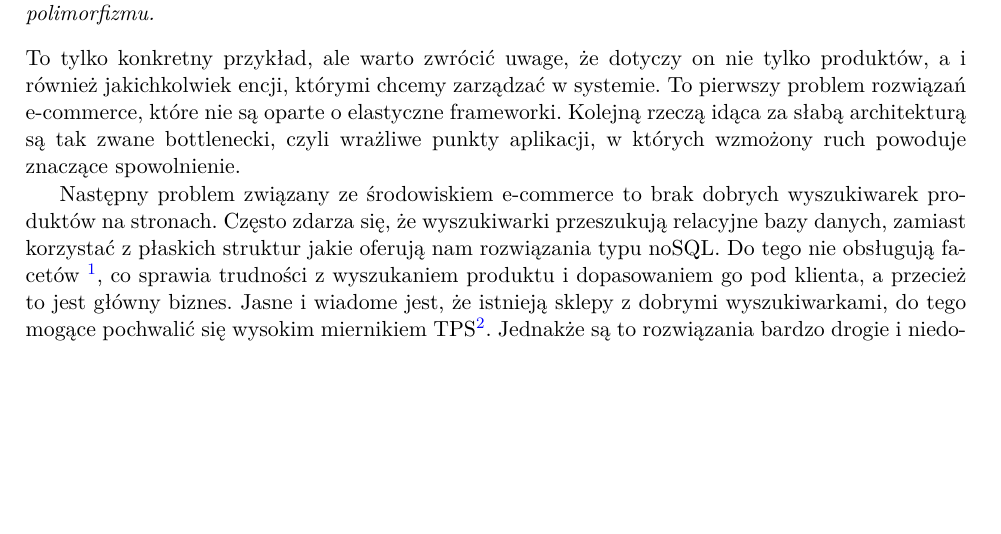
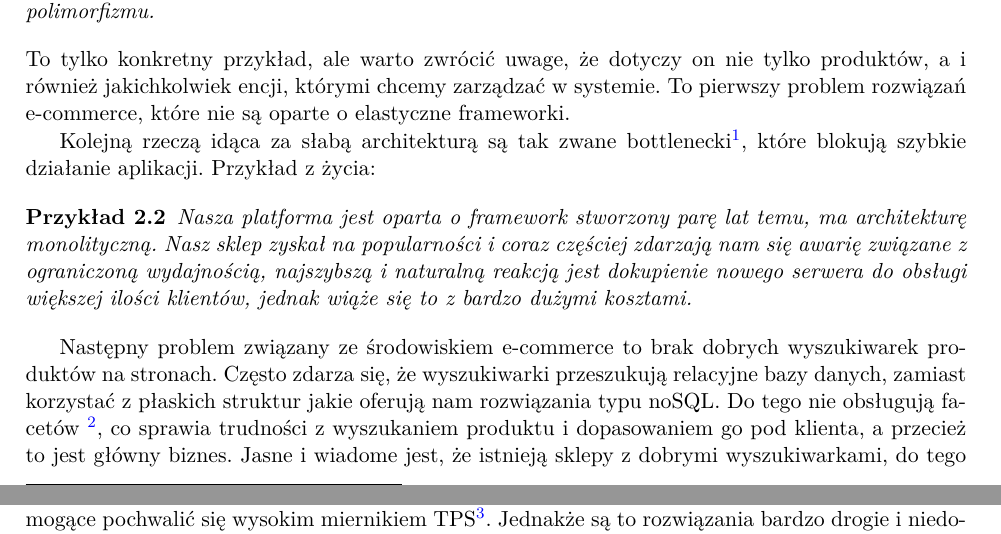
Before and after one commit to przemyslawmagiera/tine-commerce, a LaTeX thesis (latex/praca.tex, which reads latex/rozdzial1.tex): part of page 8 of 22 before the commit and two parts of pages 7 and 8 of 22 after it, the two joined at a grey line, cut so that both start at the same text, the shorter picture padded with empty space. Compiled offline with pdfLaTeX.

Commit message:
praca pt 2

```diff
--- a/latex/rozdzial1.tex
+++ b/latex/rozdzial1.tex
@@ -10,6 +10,11 @@ Aplikacje webowe, a w szczególności systemy e-commerce, są często wolne. Pis
 \begin{example}
 	W systemie istnieje klasa Product z zadeklarowanymi polami biznesowymi, powiedzmy że klient chce nowe pole myCustomField, oczywiście ma być ono wyszukiwalne. Rozszerzamy więc klasę Produkt do MyProdukt i dodajemy pole myCustomField. Mechanizm indeksacji nie ma możliwości wyciągnąć z Produktu pola dotyczącego klasy MyProdukt, ponieważ zaprzeczałoby to zasadom polimorfizmu.
 \end{example}
-To tylko konkretny przykład, ale warto zwrócić uwage, że dotyczy on nie tylko produktów, a i również jakichkolwiek encji, którymi chcemy zarządzać w systemie. To pierwszy problem rozwiązań e-commerce, które nie są oparte o elastyczne frameworki. Kolejną rzeczą idąca za słabą architekturą są tak zwane bottlenecki, czyli wrażliwe punkty aplikacji, w których wzmożony ruch powoduje znaczące spowolnienie.
+To tylko konkretny przykład, ale warto zwrócić uwage, że dotyczy on nie tylko produktów, a i również jakichkolwiek encji, którymi chcemy zarządzać w systemie. To pierwszy problem rozwiązań e-commerce, które nie są oparte o elastyczne frameworki.
+
+Kolejną rzeczą idąca za słabą architekturą są tak zwane bottlenecki\footnote{bottleneck - wspólny punkt dla aplikacji, przez muszą przejść użytkowicy korzystając z różnych funkcjonalności}, które blokują szybkie działanie aplikacji. Przykład z życia:
+\begin{example}
+	Nasza platforma jest oparta o framework stworzony parę lat temu, ma architekturę monolityczną. Nasz sklep zyskał na popularności i coraz częściej zdarzają nam się awarię związane z ograniczoną wydajnością, najszybszą i naturalną reakcją jest dokupienie nowego serwera do obsługi większej ilości klientów, jednak wiąże się to z bardzo dużymi kosztami.
+\end{example}
 
 Następny problem związany ze środowiskiem e-commerce to brak dobrych wyszukiwarek produktów na stronach. Często zdarza się, że wyszukiwarki przeszukują relacyjne bazy danych, zamiast korzystać z płaskich struktur jakie oferują nam rozwiązania typu noSQL. Do tego nie obsługują facetów \footnote{wyjaśnienie terminu dostępne w sekcji \textbf{Słowniczek}}, co sprawia trudności z wyszukaniem produktu i dopasowaniem go pod klienta, a przecież to jest główny biznes. Jasne i wiadome jest, że istnieją sklepy z dobrymi wyszukiwarkami, do tego mogące pochwalić się wysokim miernikiem TPS\footnote{\textit{TPS} -- transaction per second, ilość pełnych requestów wraz z odpowiedzią, jaką może obsłużyć serwer na sekundę.}. Jednakże są to rozwiązania bardzo drogie i niedostępne dla małych przedsiębiorstw, z drugiej strony implementowanie takich rzeczy na własną ręke jest również bardzo drogie, a do tego skomplikowane. W tym momencie z pomocą przychodzą właśnie frameworki, nie wszystkie jednak maja pełna obsługe mechanizmu indeksującego, a szczególnie nie w darmowych wersjach.
```
Also changed, not shown: latex/praca.pdf, latex/rozdzial1.tex (2 more changed lines), 3 other files.
